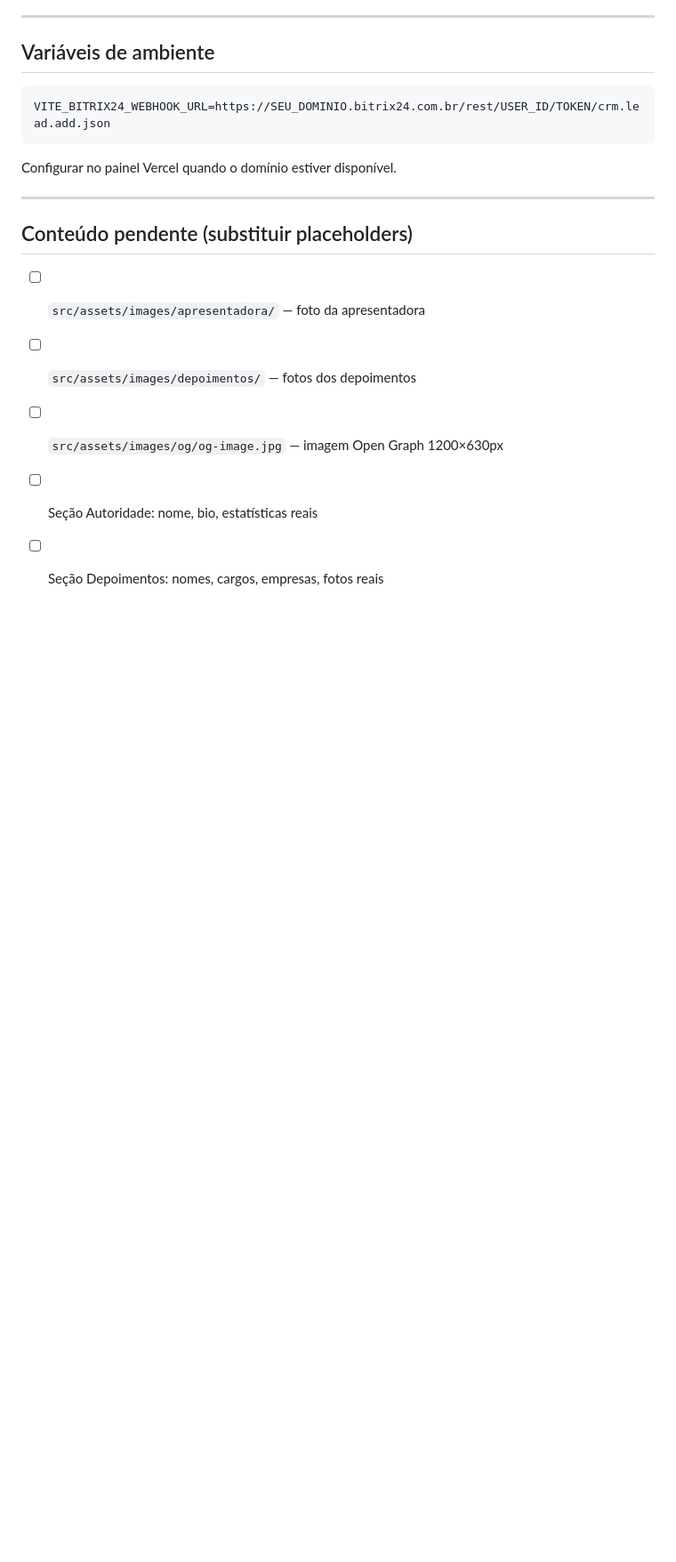
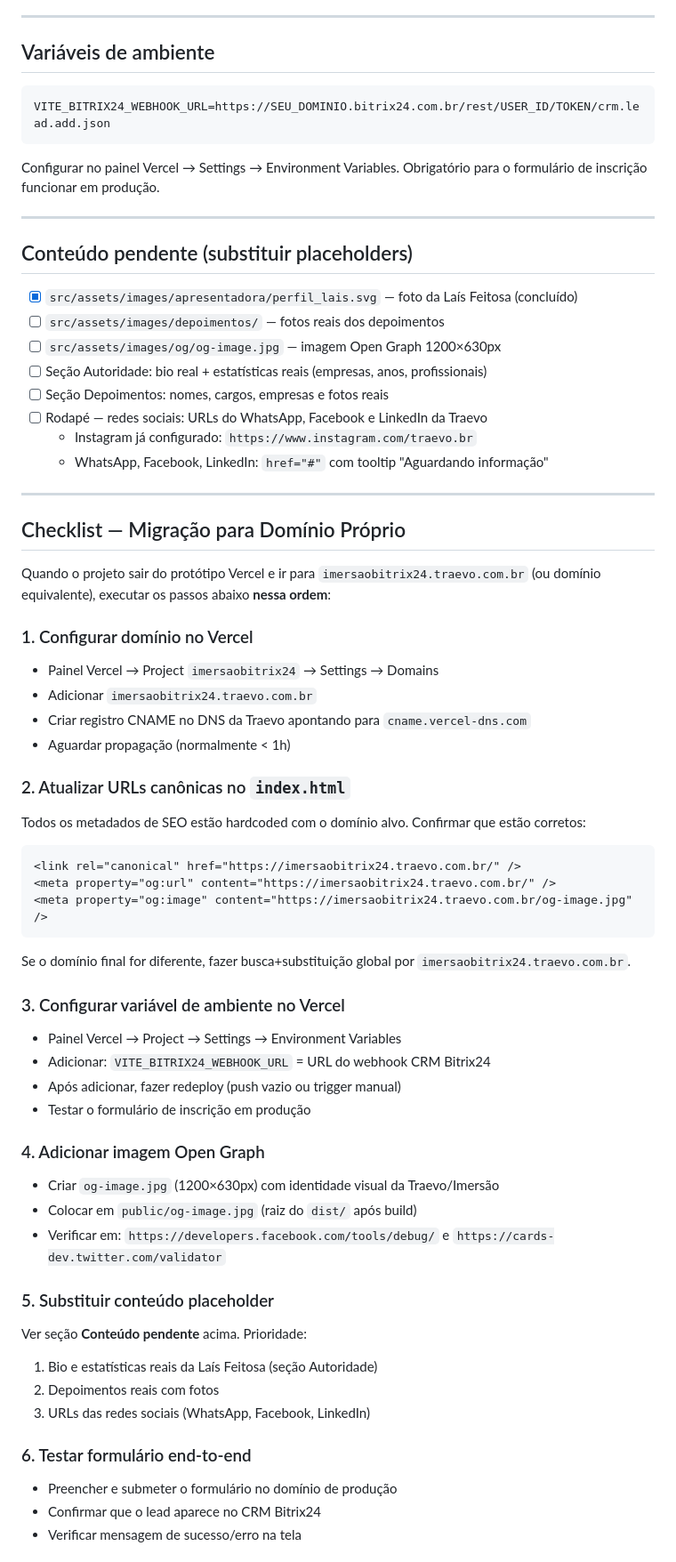
Before and after one commit to paulinett1508-dev/imersaobitrix24, a Markdown page: CLAUDE.md, the part around one of its changes. Shown at 89% size. Drawn GitHub-style; blank space fills up the shorter version.

````diff
--- a/CLAUDE.md
+++ b/CLAUDE.md
@@ -77,14 +92,64 @@ Eruda já injetado via plugin Vite (`vite.config.js`).
 ```
 VITE_BITRIX24_WEBHOOK_URL=https://SEU_DOMINIO.bitrix24.com.br/rest/USER_ID/TOKEN/crm.lead.add.json
 ```
-Configurar no painel Vercel quando o domínio estiver disponível.
+
+Configurar no painel Vercel → Settings → Environment Variables.
+Obrigatório para o formulário de inscrição funcionar em produção.
 
 ---
 
 ## Conteúdo pendente (substituir placeholders)
 
-- [ ] `src/assets/images/apresentadora/` — foto da apresentadora
-- [ ] `src/assets/images/depoimentos/` — fotos dos depoimentos
+- [x] `src/assets/images/apresentadora/perfil_lais.svg` — foto da Laís Feitosa (concluído)
+- [ ] `src/assets/images/depoimentos/` — fotos reais dos depoimentos
 - [ ] `src/assets/images/og/og-image.jpg` — imagem Open Graph 1200×630px
-- [ ] Seção Autoridade: nome, bio, estatísticas reais
-- [ ] Seção Depoimentos: nomes, cargos, empresas, fotos reais
+- [ ] Seção Autoridade: bio real + estatísticas reais (empresas, anos, profissionais)
+- [ ] Seção Depoimentos: nomes, cargos, empresas e fotos reais
+- [ ] Rodapé — redes sociais: URLs do WhatsApp, Facebook e LinkedIn da Traevo
+  - Instagram já configurado: `https://www.instagram.com/traevo.br`
+  - WhatsApp, Facebook, LinkedIn: `href="#"` com tooltip "Aguardando informação"
+
+---
+
+## Checklist — Migração para Domínio Próprio
+
+Quando o projeto sair do protótipo Vercel e ir para `imersaobitrix24.traevo.com.br`
+(ou domínio equivalente), executar os passos abaixo **nessa ordem**:
+
+### 1. Configurar domínio no Vercel
+- Painel Vercel → Project `imersaobitrix24` → Settings → Domains
+- Adicionar `imersaobitrix24.traevo.com.br`
+- Criar registro CNAME no DNS da Traevo apontando para `cname.vercel-dns.com`
+- Aguardar propagação (normalmente < 1h)
+
+### 2. Atualizar URLs canônicas no `index.html`
+Todos os metadados de SEO estão hardcoded com o domínio alvo. Confirmar que estão corretos:
+```html
+<link rel="canonical" href="https://imersaobitrix24.traevo.com.br/" />
+<meta property="og:url" content="https://imersaobitrix24.traevo.com.br/" />
+<meta property="og:image" content="https://imersaobitrix24.traevo.com.br/og-image.jpg" />
+```
+Se o domínio final for diferente, fazer busca+substituição global por `imersaobitrix24.traevo.com.br`.
+
+### 3. Configurar variável de ambiente no Vercel
+- Painel Vercel → Project → Settings → Environment Variables
+- Adicionar: `VITE_BITRIX24_WEBHOOK_URL` = URL do webhook CRM Bitrix24
+- Após adicionar, fazer redeploy (push vazio ou trigger manual)
+- Testar o formulário de inscrição em produção
+
+### 4. Adicionar imagem Open Graph
+- Criar `og-image.jpg` (1200×630px) com identidade visual da Traevo/Imersão
+- Colocar em `public/og-image.jpg` (raiz do `dist/` após build)
+- Verificar em: `https://developers.facebook.com/tools/debug/` e `https://cards-dev.twitter.com/validator`
+
+### 5. Substituir conteúdo placeholder
+Ver seção **Conteúdo pendente** acima. Prioridade:
+1. Bio e estatísticas reais da Laís Feitosa (seção Autoridade)
+2. Depoimentos reais com fotos
+3. URLs das redes sociais (WhatsApp, Facebook, LinkedIn)
+
+### 6. Testar formulário end-to-end
+- Preencher e submeter o formulário no domínio de produção
+- Confirmar que o lead aparece no CRM Bitrix24
+- Verificar mensagem de sucesso/erro na tela
+
````
Also changed, not shown: other parts of CLAUDE.md (+59 -2 lines).
